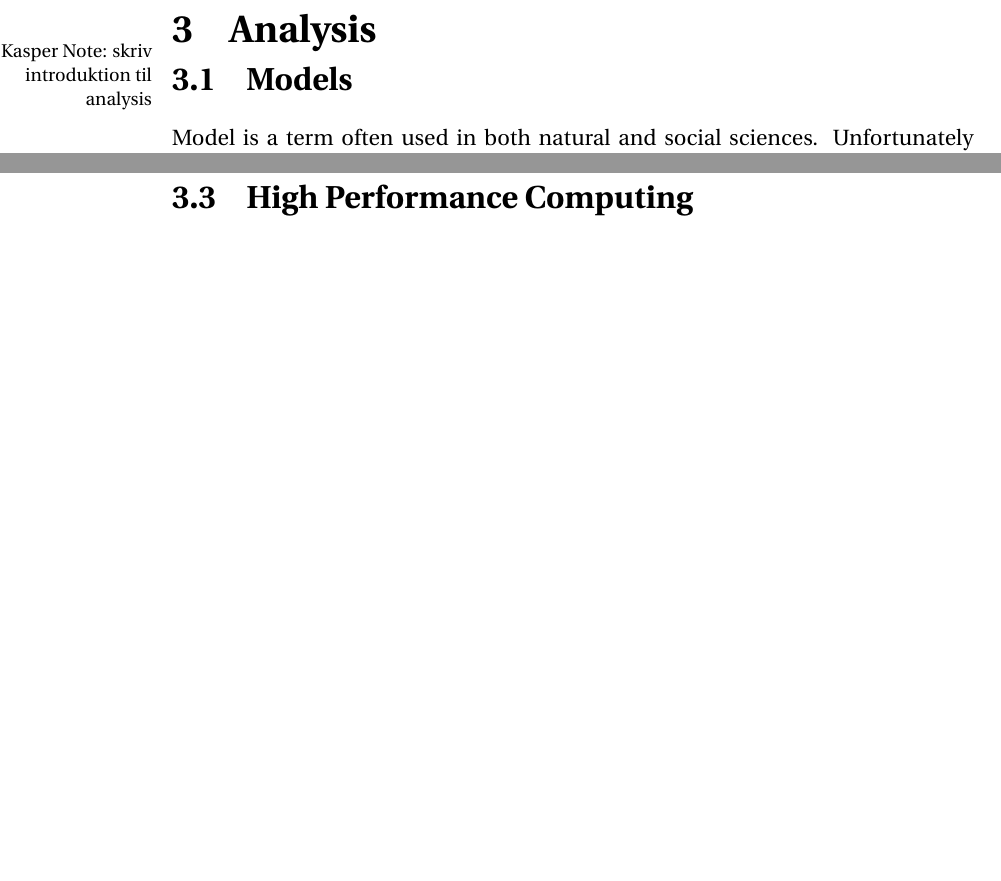
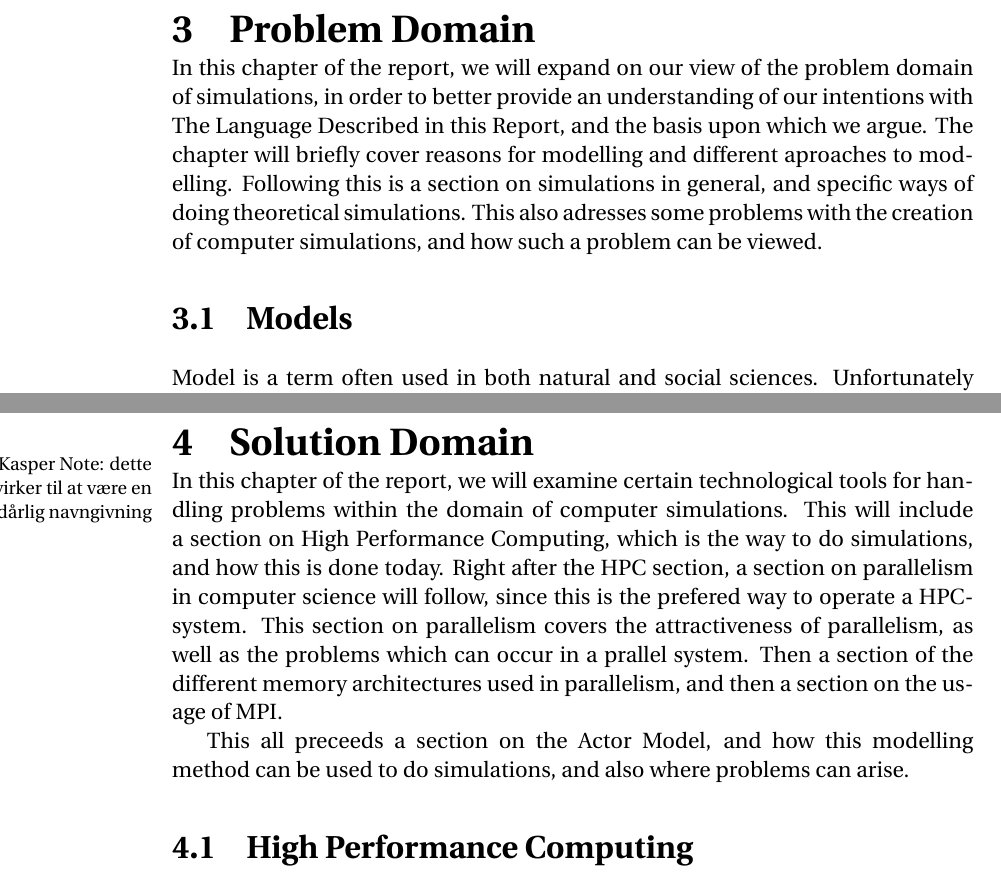
Before and after one commit to simonvandel/TLDR, a LaTeX thesis (Report/master.tex, which reads Report/analysis.tex): two parts of pages 11 and 15 of 61 before the commit and two parts of pages 11 and 17 of 62 after it, joined at a grey line, cut at the place of the change, the shorter picture padded with empty space. Compiled offline with pdfLaTeX.

Commit message:
intro til analyse

```diff
--- a/Report/analysis.tex
+++ b/Report/analysis.tex
@@ -1,5 +1,17 @@
-\chapter{Analysis}\kanote{skriv introduktion til analysis}\label{part:analysis}
+\chapter{Problem Domain}\label{part:analysis}
+
+In this chapter of the report, we will expand on our view of the problem domain of simulations, in order to better provide an understanding of our intentions with The Language Described in this Report, and the basis upon which we argue. The chapter will briefly cover reasons for modelling and different aproaches to modelling. Following this is a section on simulations in general, and specific ways of doing theoretical simulations. This also adresses some problems with the creation of computer simulations, and how such a problem can be viewed.
+
 \input{Analysis/Supercomputing/simulation.tex}
+
+
+
+\chapter{Solution Domain}\kanote{dette virker til at være en dårlig navngivning}
+
+In this chapter of the report, we will examine certain technological tools for handling problems within the domain of computer simulations. This will include a section on High Performance Computing, which is the way to do simulations, and how this is done today. Right after the HPC section, a section on parallelism in computer science will follow, since this is the prefered way to operate a HPC-system. This section on parallelism covers the attractiveness of parallelism, as well as the problems which can occur in a prallel system. Then a section of the different memory architectures used in parallelism, and then a section on the usage of MPI.
+
+This all preceeds a section on the Actor Model, and how this modelling method can be used to do simulations, and also where problems can arise.
+
 \input{Analysis/HPC/hpc}
 \input{Analysis/Parallelism.tex}
 \input{Analysis/ParComputerMemoryArchitectures/main.tex}
```
